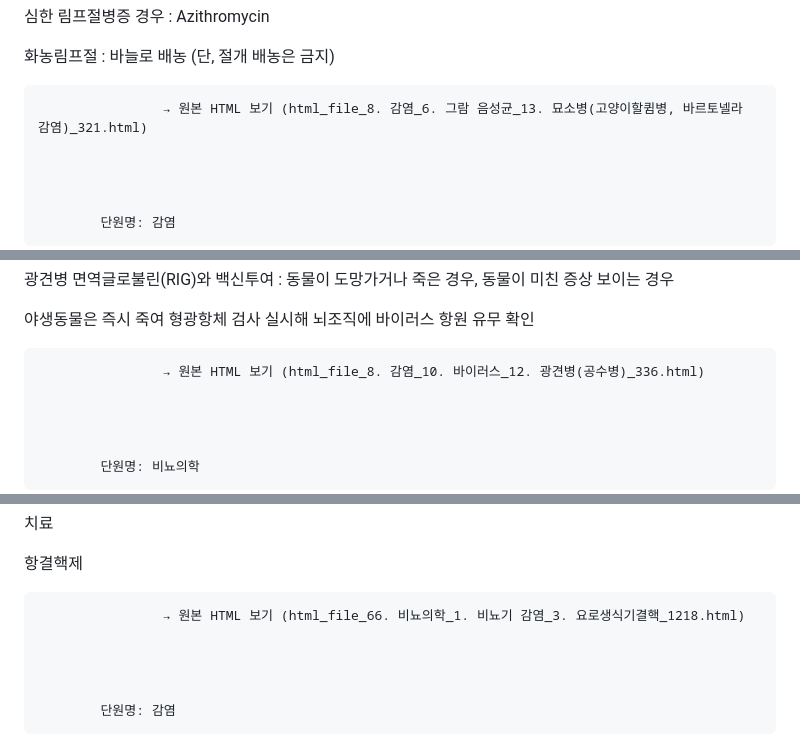
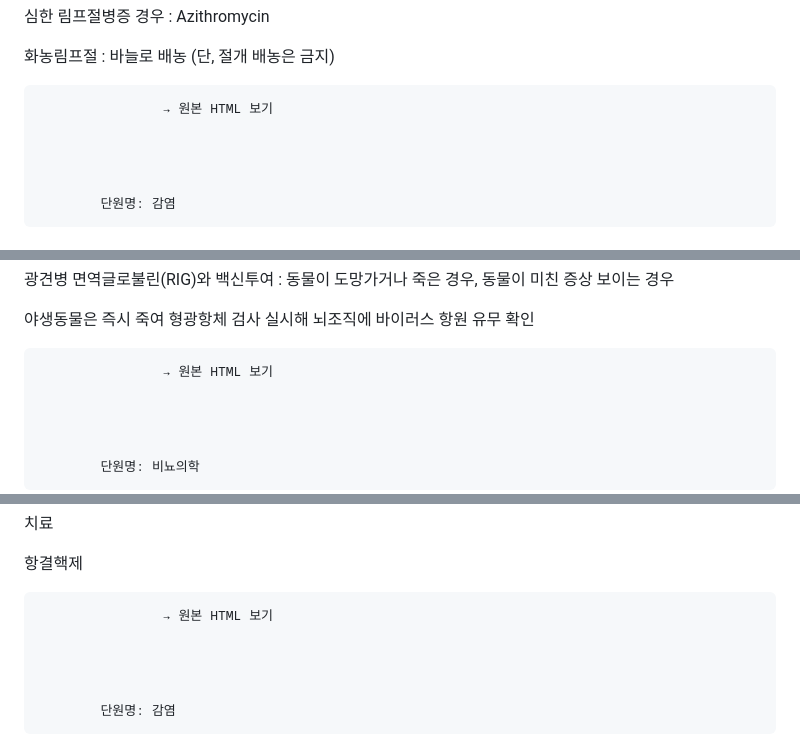
Before and after one commit to 1000century/AI_Study_Record, a Markdown page: RAG_AGENT/rag_0528/README.md, 3 parts joined by grey strips. GitHub-like rendering.

```diff
--- a/RAG_AGENT/rag_0528/README.md
+++ b/RAG_AGENT/rag_0528/README.md
@@ -69,7 +69,7 @@ Bartonella henselae (고양이) 등 : 그람음성 막대균
 
 
 
-                    → 원본 HTML 보기 (html_file_8. 감염_6. 그람 음성균_13. 묘소병(고양이할큄병, 바르토넬라 감염)_321.html)
+                    → 원본 HTML 보기
 
 
 
@@ -109,7 +109,7 @@ Bartonella henselae (고양이) 등 : 그람음성 막대균
 
 
 
-                    → 원본 HTML 보기 (html_file_8. 감염_10. 바이러스_12. 광견병(공수병)_336.html)
+                    → 원본 HTML 보기
 
 
 
@@ -147,7 +147,7 @@ Tuberculin test
 
 
 
-                    → 원본 HTML 보기 (html_file_66. 비뇨의학_1. 비뇨기 감염_3. 요로생식기결핵_1218.html)
+                    → 원본 HTML 보기
 
 
 
```
Also changed, not shown: other parts of RAG_AGENT/rag_0528/README.md (+2 -2 lines).
